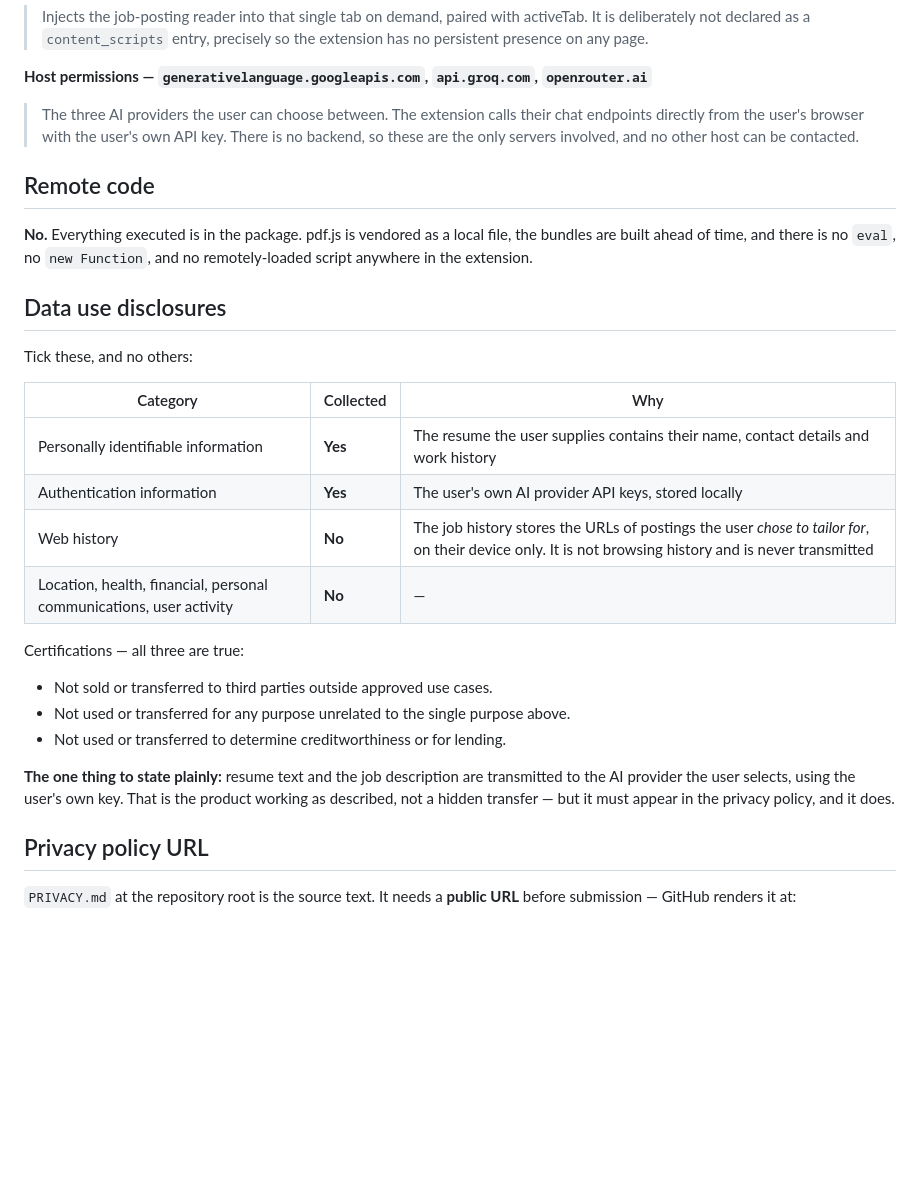
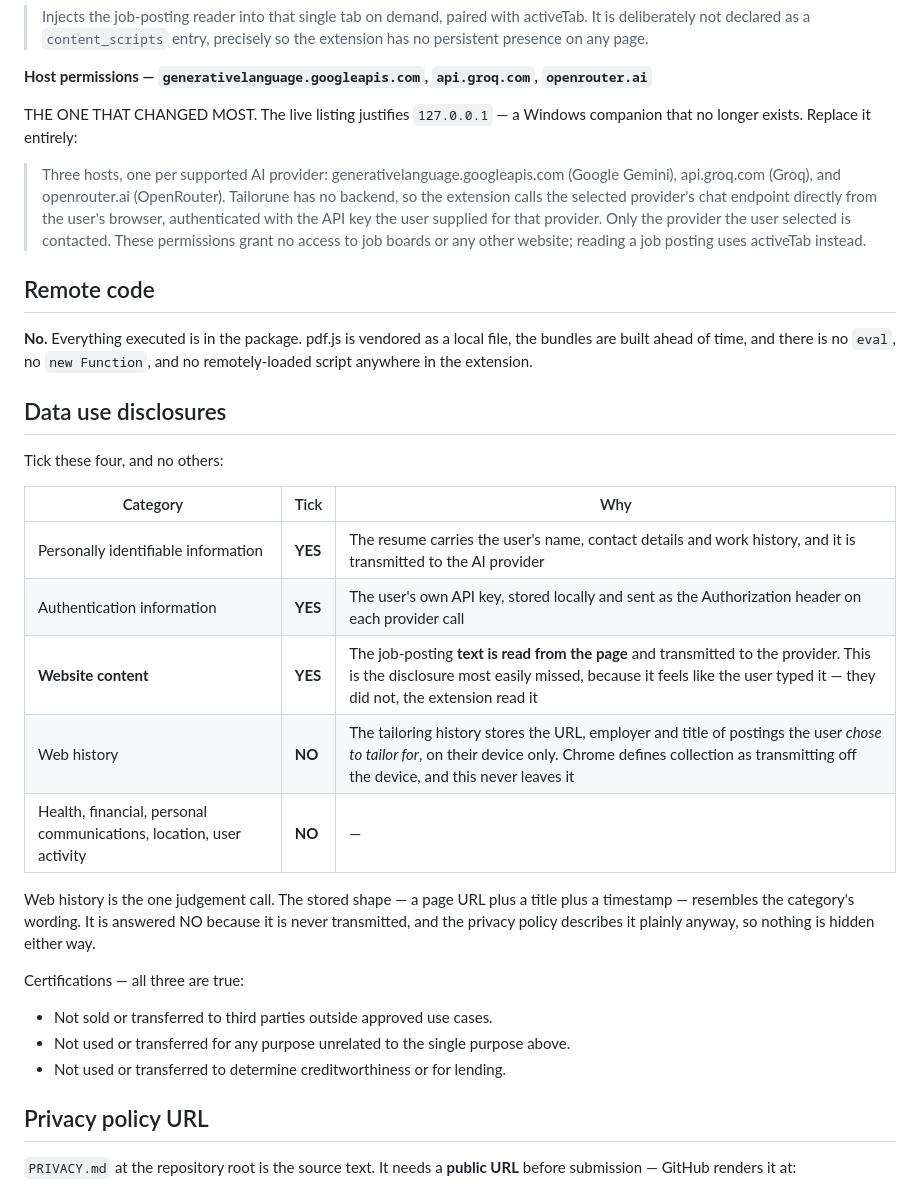
Before and after one commit to JuanPRG/tailorune, a Markdown page: docs/STORE_SUBMISSION.md, the part around the change. GitHub-like rendering; blank space fills up the shorter version.

Commit message:
docs(release): Website content must be disclosed, and it was not
An error in the disclosure table. It listed only PII and Authentication
information, and said to tick nothing else. But the extension READS THE JOB
POSTING TEXT OFF THE PAGE and transmits it to the AI provider -- that is
Website content by Chrome's own definition, and under-disclosing it is exactly
what gets a version rejected.

It is easy to miss because the job description sits in a textarea and looks
like something the user typed. They did not; the extension read it from a page
they were viewing.

Web history stays NO, and the reasoning is now written down rather than
assumed: the tailoring history stores a URL, a title and a timestamp, which
resembles the category, but Chrome defines collection as transmitting off the
device and this never leaves it.

Also replaces the host-permission justification, which is the field that
changed most: the live listing justifies 127.0.0.1 and a Windows companion
that no longer exists.

```diff
--- a/docs/STORE_SUBMISSION.md
+++ b/docs/STORE_SUBMISSION.md
@@ -153,10 +153,17 @@ Paste these into the matching fields.
 
 **Host permissions — `generativelanguage.googleapis.com`, `api.groq.com`,
 `openrouter.ai`**
-> The three AI providers the user can choose between. The extension calls their
-> chat endpoints directly from the user's browser with the user's own API key.
-> There is no backend, so these are the only servers involved, and no other
-> host can be contacted.
+
+THE ONE THAT CHANGED MOST. The live listing justifies `127.0.0.1` — a Windows
+companion that no longer exists. Replace it entirely:
+
+> Three hosts, one per supported AI provider: generativelanguage.googleapis.com
+> (Google Gemini), api.groq.com (Groq), and openrouter.ai (OpenRouter).
+> Tailorune has no backend, so the extension calls the selected provider's chat
+> endpoint directly from the user's browser, authenticated with the API key the
+> user supplied for that provider. Only the provider the user selected is
+> contacted. These permissions grant no access to job boards or any other
+> website; reading a job posting uses activeTab instead.
 
 ## Remote code
 
@@ -166,25 +173,26 @@ Function`, and no remotely-loaded script anywhere in the extension.
 
 ## Data use disclosures
 
-Tick these, and no others:
+Tick these four, and no others:
 
-| Category | Collected | Why |
+| Category | Tick | Why |
 |---|---|---|
-| Personally identifiable information | **Yes** | The resume the user supplies contains their name, contact details and work history |
-| Authentication information | **Yes** | The user's own AI provider API keys, stored locally |
-| Web history | **No** | The job history stores the URLs of postings the user *chose to tailor for*, on their device only. It is not browsing history and is never transmitted |
-| Location, health, financial, personal communications, user activity | **No** | — |
+| Personally identifiable information | **YES** | The resume carries the user's name, contact details and work history, and it is transmitted to the AI provider |
+| Authentication information | **YES** | The user's own API key, stored locally and sent as the Authorization header on each provider call |
+| **Website content** | **YES** | The job-posting **text is read from the page** and transmitted to the provider. This is the disclosure most easily missed, because it feels like the user typed it — they did not, the extension read it |
+| Web history | **NO** | The tailoring history stores the URL, employer and title of postings the user *chose to tailor for*, on their device only. Chrome defines collection as transmitting off the device, and this never leaves it |
+| Health, financial, personal communications, location, user activity | **NO** | — |
+
+Web history is the one judgement call. The stored shape — a page URL plus a
+title plus a timestamp — resembles the category's wording. It is answered NO
+because it is never transmitted, and the privacy policy describes it plainly
+anyway, so nothing is hidden either way.
 
 Certifications — all three are true:
 
 - Not sold or transferred to third parties outside approved use cases.
 - Not used or transferred for any purpose unrelated to the single purpose above.
 - Not used or transferred to determine creditworthiness or for lending.
-
-**The one thing to state plainly:** resume text and the job description are
-transmitted to the AI provider the user selects, using the user's own key. That
-is the product working as described, not a hidden transfer — but it must appear
-in the privacy policy, and it does.
 
 ## Privacy policy URL
 
```
